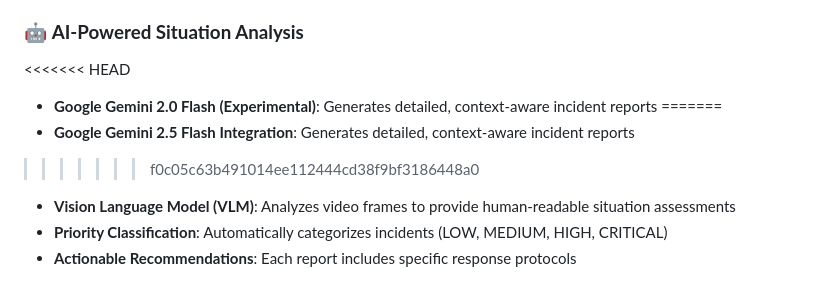
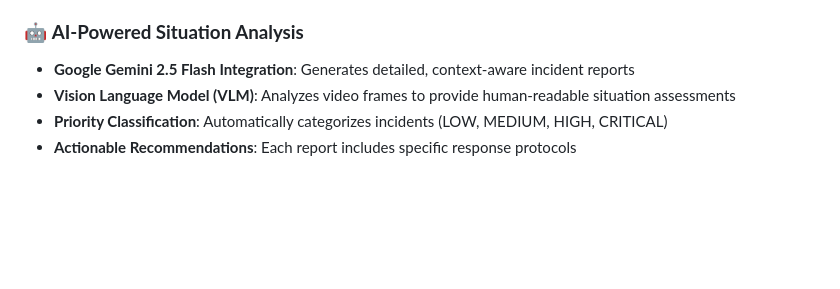
Before and after one commit to SohamAg/vital-sight, a Markdown page: README.md, the part around the change. Drawn GitHub-style; blank space fills up the shorter version.

```diff
--- a/README.md
+++ b/README.md
@@ -16,11 +16,7 @@ VitalSight is an intelligent surveillance system that combines cutting-edge comp
 - **Severe Injury**: Identifies traumatic injuries requiring immediate medical response
 
 ### 🤖 **AI-Powered Situation Analysis**
-<<<<<<< HEAD
-- **Google Gemini 2.0 Flash (Experimental)**: Generates detailed, context-aware incident reports
-=======
 - **Google Gemini 2.5 Flash Integration**: Generates detailed, context-aware incident reports
->>>>>>> f0c05c63b491014ee112444cd38f9bf3186448a0
 - **Vision Language Model (VLM)**: Analyzes video frames to provide human-readable situation assessments
 - **Priority Classification**: Automatically categorizes incidents (LOW, MEDIUM, HIGH, CRITICAL)
 - **Actionable Recommendations**: Each report includes specific response protocols
```
